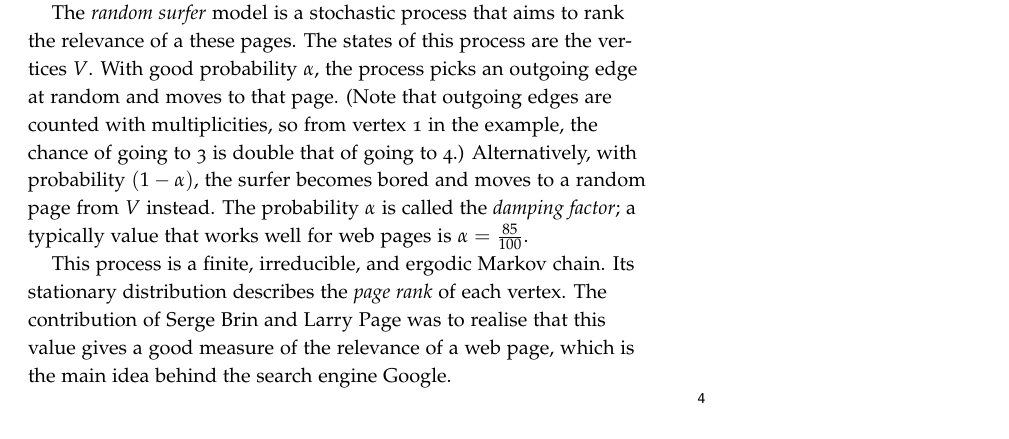
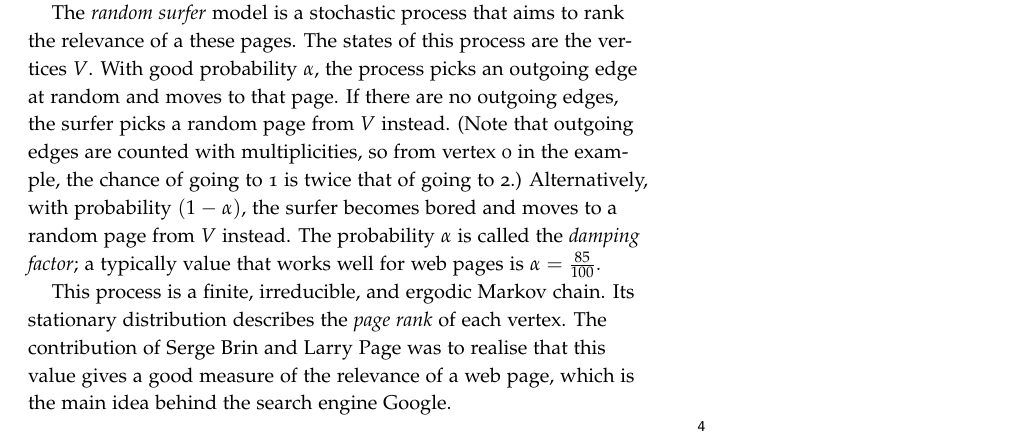
Before and after one commit to thorehusfeldt/edan55-labs, a LaTeX document (pagerank/docs/pagerank.tex): part of page 1 of 4, cut so that both start at the same text. Compiled offline with pdfLaTeX; a LaTeX package or settings file that is missing is left out.

Commit message:
Clarify dangling vertices

```diff
--- a/pagerank/docs/pagerank.tex
+++ b/pagerank/docs/pagerank.tex
@@ -44,9 +44,11 @@ rank the relevance of a these pages.
 The states of this process are the vertices $V$.
 With good probability $\alpha$, the process picks an outgoing edge at
 random and moves to that page.
+If there are no outgoing edges, the surfer picks a random page from
+$V$ instead.
 (Note that outgoing edges are counted with multiplicities, so from
-vertex~1 in the example, the chance of going to 3 is double that of
-going to 4.)
+vertex~0 in the example, the chance of going to 1 is twice that of
+going to 2.)
 Alternatively, with probability $(1-\alpha)$, the surfer becomes bored
 and moves to a random page from $V$ instead.
 The probability $\alpha$ is called the \emph{damping factor}; a
```
